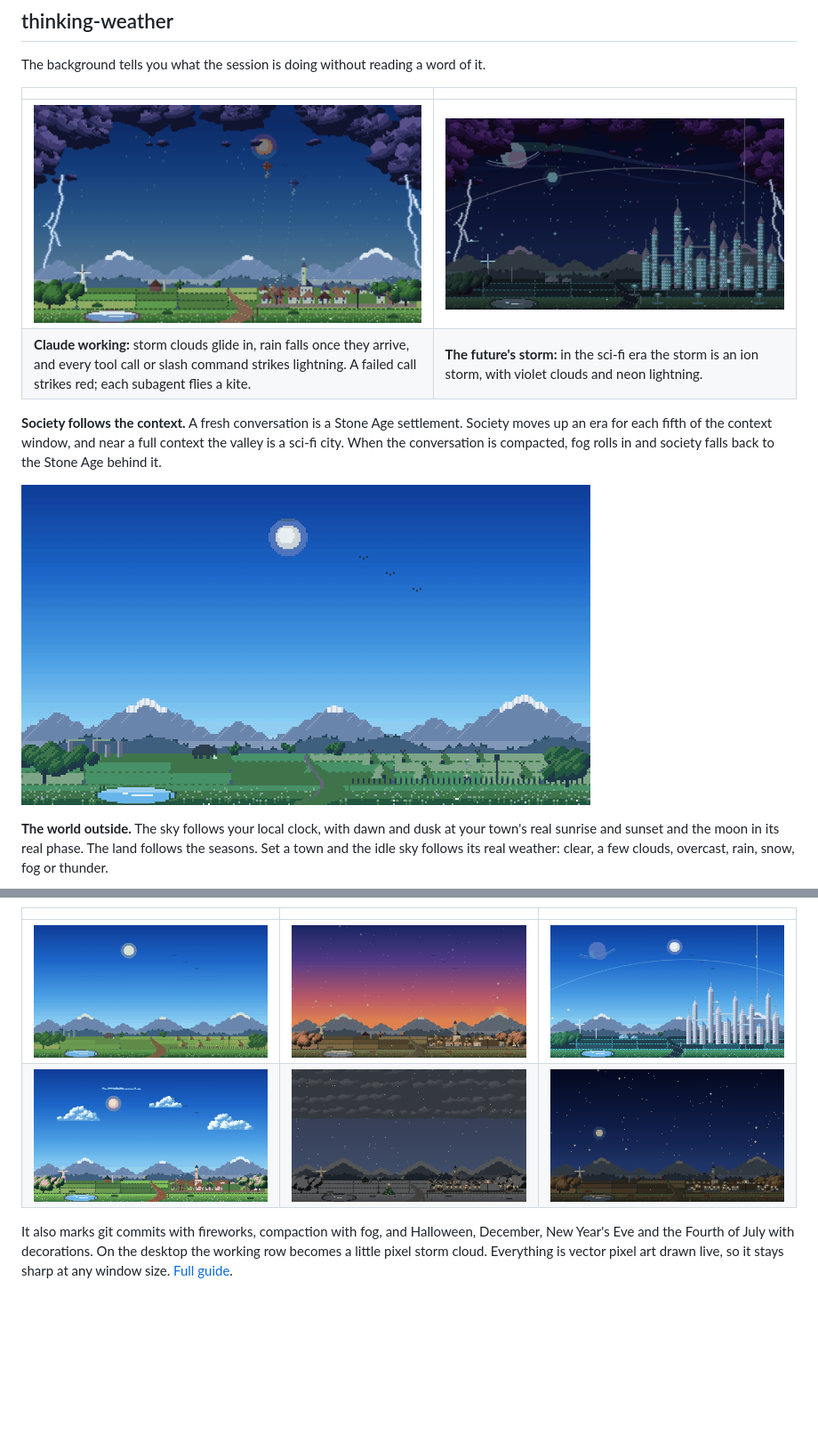
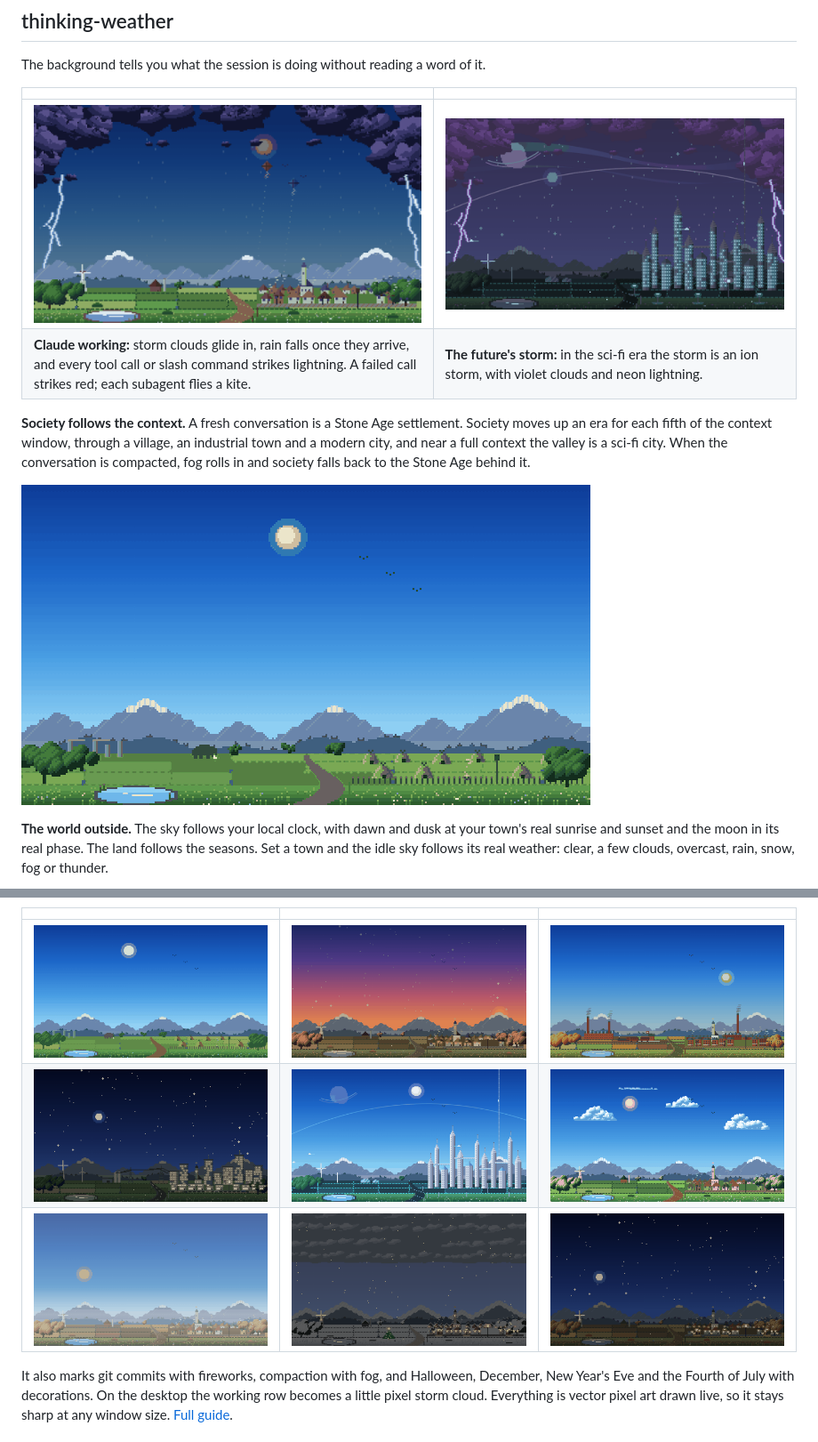
Before and after one commit to Guhan-SenSam/claude-terrarium, a Markdown page: README.md, 2 parts joined by grey strips. Shown at 89% size. Rendered like a GitHub page; pictures changed too: docs/images/claude-working.png, docs/images/eras.gif, docs/images/fog-morning.png (added); blank space fills up the shorter version.

```diff
--- a/README.md
+++ b/README.md
@@ -27,7 +27,7 @@ The background tells you what the session is doing without reading a word of it.
 | **Claude working:** storm clouds glide in, rain falls once they arrive, and every tool call or slash command strikes lightning. A failed call strikes red; each subagent flies a kite. | **The future's storm:** in the sci-fi era the storm is an ion storm, with violet clouds and neon lightning. |
 
 **Society follows the context.** A fresh conversation is a Stone Age settlement. Society moves
-up an era for each fifth of the context window, and near a full context the valley is a sci-fi
-city. When the conversation is compacted, fog rolls in and society falls back to the Stone Age
+up an era for each fifth of the context window, through a village, an industrial town and a
+modern city, and near a full context the valley is a sci-fi city. When the conversation is compacted, fog rolls in and society falls back to the Stone Age
 behind it.
 
@@ -41,8 +41,9 @@ idle sky follows its real weather: clear, a few clouds, overcast, rain, snow, fo
 
 | | | |
 |---|---|---|
-| ![Stone Age huts and a mammoth](docs/images/stone-age.png) | ![The village at an autumn dusk](docs/images/village-dusk.png) | ![The sci-fi city by day](docs/images/scifi-day.png) |
-| ![Spring with a few clouds](docs/images/spring-clouds.png) | ![Christmas lights in the snow at night](docs/images/christmas-snow.png) | ![Pumpkins glowing at Halloween](docs/images/halloween.png) |
+| ![Stone Age huts and a mammoth](docs/images/stone-age.png) | ![The village at an autumn dusk](docs/images/village-dusk.png) | ![The industrial town in autumn: mill stacks, a steam train and brick terraces](docs/images/industrial.png) |
+| ![The modern city at night: lit towers, wind turbines and pylons](docs/images/modern-night.png) | ![The sci-fi city by day](docs/images/scifi-day.png) | ![Spring with a few clouds](docs/images/spring-clouds.png) |
+| ![Fog over the village on an autumn morning](docs/images/fog-morning.png) | ![Christmas lights in the snow at night](docs/images/christmas-snow.png) | ![Pumpkins glowing at Halloween](docs/images/halloween.png) |
 
 It also marks git commits with fireworks, compaction with fog, and Halloween, December, New Year's
 Eve and the Fourth of July with decorations. On the desktop the working row becomes a little pixel
```
Also changed, not shown: other parts of README.md (+1 -1 lines), 6 other files.
